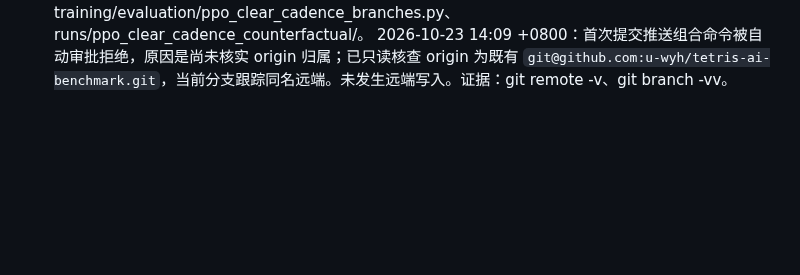
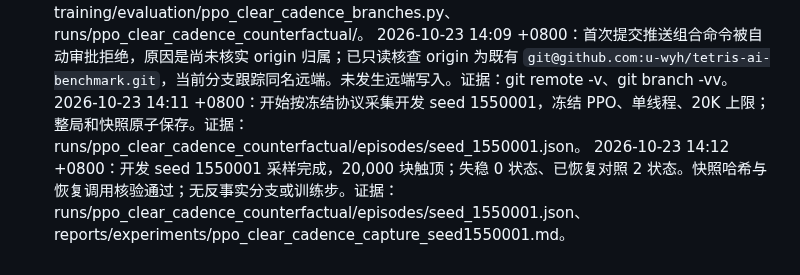
Before and after one commit to u-wyh/tetris-ai-benchmark, a Markdown page: OPERATIONS.md, the part around the change. Rendered like a GitHub page; blank space fills up the shorter version.

Commit message:
Capture second prospective clear cadence episode

```diff
--- a/OPERATIONS.md
+++ b/OPERATIONS.md
@@ -338,3 +338,5 @@
 2026-10-23 14:06 +0800：完成首个开发 seed 1550000 的事前采样：20,000 块触顶，失稳 1 状态、危险后恢复对照 2 状态；三个快照 SHA256 复核通过，重复调用只校验不重算。未运行反事实分支、无训练步。证据：runs/ppo_clear_cadence_counterfactual/episodes/seed_1550000.json、states/、reports/experiments/ppo_clear_cadence_capture_seed1550000.md。
 2026-10-23 14:08 +0800：开始对已事前采集的 seed 1550000 三个状态运行冻结 PPO 双分支反事实（每支至多 3000 块，单线程）；候选、分支和比较各自原子保存，恢复时校验身份和哈希。证据：training/evaluation/ppo_clear_cadence_branches.py、runs/ppo_clear_cadence_counterfactual/。
 2026-10-23 14:09 +0800：首次提交推送组合命令被自动审批拒绝，原因是尚未核实 origin 归属；已只读核查 origin 为既有 `git@github.com:u-wyh/tetris-ai-benchmark.git`，当前分支跟踪同名远端。未发生远端写入。证据：git remote -v、git branch -vv。
+2026-10-23 14:11 +0800：开始按冻结协议采集开发 seed 1550001，冻结 PPO、单线程、20K 上限；整局和快照原子保存。证据：runs/ppo_clear_cadence_counterfactual/episodes/seed_1550001.json。
+2026-10-23 14:12 +0800：开发 seed 1550001 采样完成，20,000 块触顶；失稳 0 状态、已恢复对照 2 状态。快照哈希与恢复调用核验通过；无反事实分支或训练步。证据：runs/ppo_clear_cadence_counterfactual/episodes/seed_1550001.json、reports/experiments/ppo_clear_cadence_capture_seed1550001.md。
```
Also changed, not shown: reports/experiments/ppo_clear_cadence_capture_seed1550001.md (added, +7 -0 lines).
